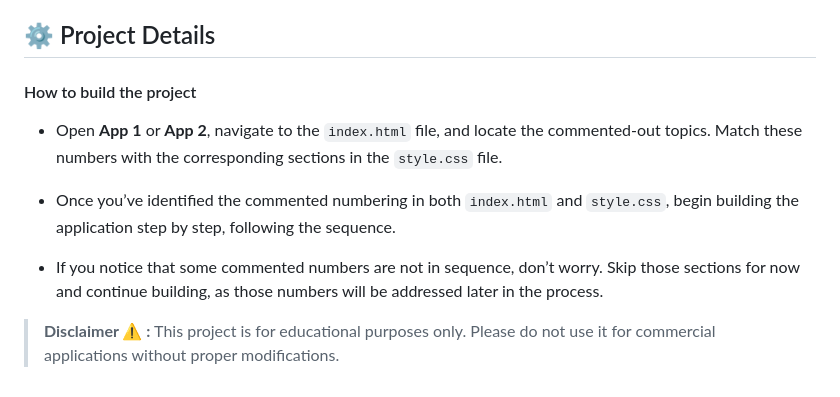
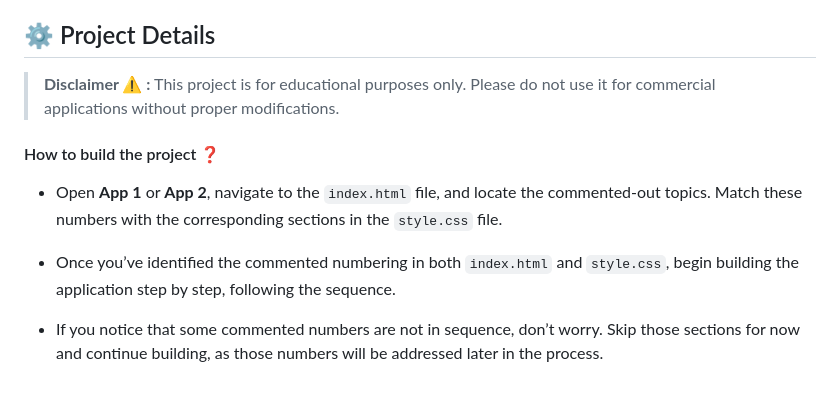
Before and after one commit to Developer-RONNIE/html-css, a Markdown page: README.md, the part around the change. Rendered like a GitHub page.

```diff
--- a/README.md
+++ b/README.md
@@ -251,11 +251,12 @@
 
 ## <a name="details"> ⚙ Project Details   </a>
 
-#### How to build the project
+> <p><strong>Disclaimer ⚠ :</strong> This project is for educational purposes only. Please do not use it for commercial applications without proper modifications.</p>
+
+
+#### How to build the project ❓
 - Open **App 1** or **App 2**, navigate to the `index.html` file, and locate the commented-out topics. Match these numbers with the corresponding sections in the `style.css` file.
 
 - Once you’ve identified the commented numbering in both `index.html` and `style.css`, begin building the application step by step, following the sequence.
 
 - If you notice that some commented numbers are not in sequence, don’t worry. Skip those sections for now and continue building, as those numbers will be addressed later in the process.
-
-> <p><strong>Disclaimer ⚠ :</strong> This project is for educational purposes only. Please do not use it for commercial applications without proper modifications.</p>
```
